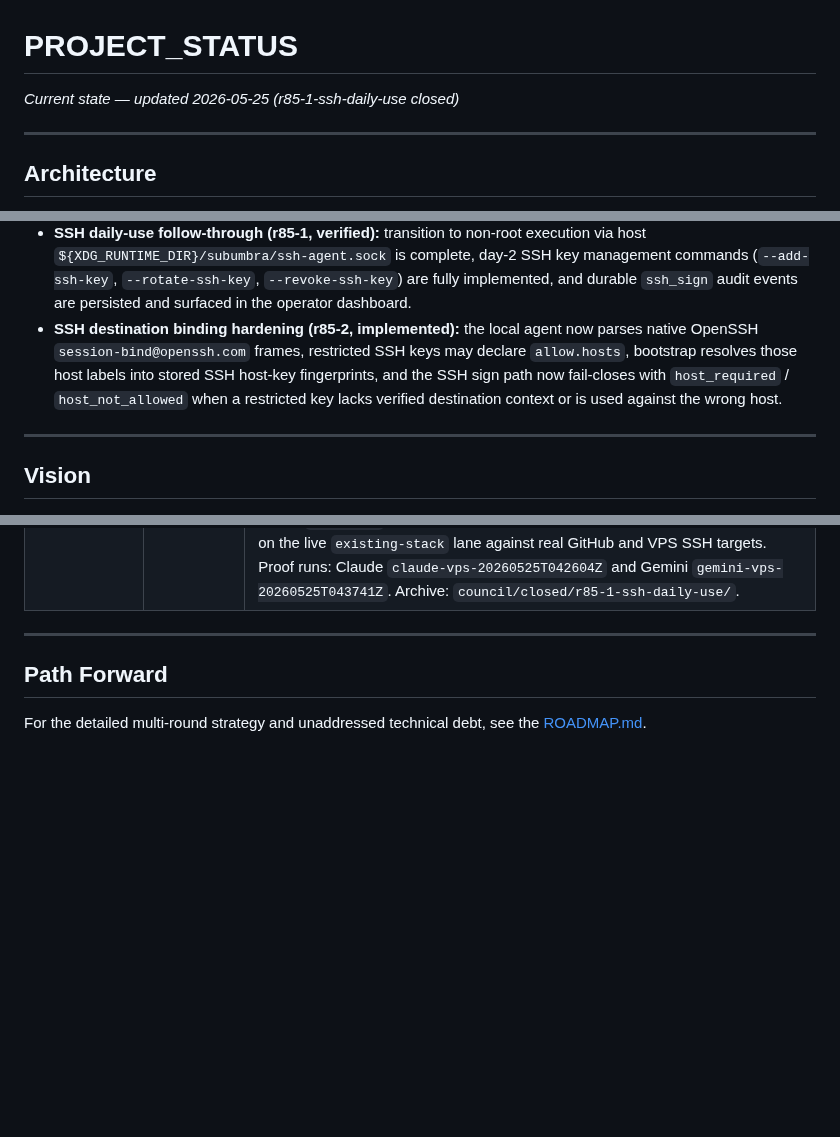
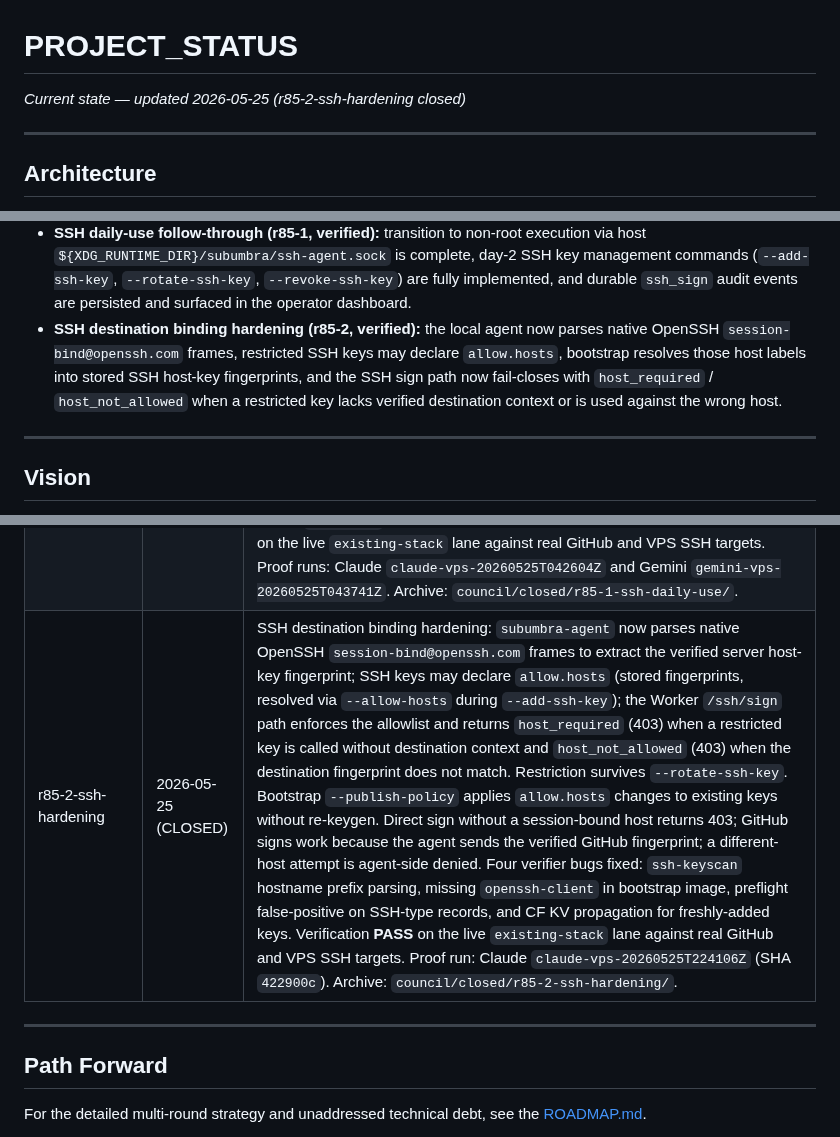
Before and after one commit to polysemic/Subumbra, a Markdown page: PROJECT_STATUS.md, 3 parts joined by grey strips. Drawn GitHub-style; blank space fills up the shorter version.

Commit message:
docs: close r85-2-ssh-hardening — verification PASS
claude-vps-20260525T224106Z: existing-stack, all 8 spec scenarios green.
Updates PROJECT_STATUS.md round table and architecture summary.
claude-verification.md committed separately under council/ (gitignored).

Co-Authored-By: Claude Sonnet 4.6 <noreply@anthropic.com>

```diff
--- a/PROJECT_STATUS.md
+++ b/PROJECT_STATUS.md
@@ -1,5 +1,5 @@
 # PROJECT_STATUS
-*Current state — updated 2026-05-25 (r85-1-ssh-daily-use closed)*
+*Current state — updated 2026-05-25 (r85-2-ssh-hardening closed)*
 
 ---
 
@@ -17,7 +17,7 @@ V3 Asymmetric Envelope Encryption (deployed, all three council verifiers PASS).
 - **Multi-session isolation (r83, verified):** bootstrap now allows multiple concurrent active sessions when their effective `(adapter_id, key_id)` coverage stays disjoint, writes per-session shadow KV keys shaped as `session_token:<session_id>:<adapter_id>`, maintains adapter-level Worker gates as `active_adapter:<adapter_id>`, and exposes list-shaped `active_sessions` state to `subumbra-keys` clients and the dashboard.
 - **SSH agent bridge (r85, verified):** the stack now ships a local `subumbra-agent` service exposing `/run/subumbra/ssh-agent.sock`, reading metadata-only SSH identities from mounted `keys.json`, and forwarding sign requests through `subumbra-proxy` to Worker `POST /ssh/sign`; end-to-end `ssh`, `git`, `scp`, and `rsync` flows were proven against the live VPS and GitHub fixtures under the existing session gate.
 - **SSH daily-use follow-through (r85-1, verified):** transition to non-root execution via host `${XDG_RUNTIME_DIR}/subumbra/ssh-agent.sock` is complete, day-2 SSH key management commands (`--add-ssh-key`, `--rotate-ssh-key`, `--revoke-ssh-key`) are fully implemented, and durable `ssh_sign` audit events are persisted and surfaced in the operator dashboard.
-- **SSH destination binding hardening (r85-2, implemented):** the local agent now parses native OpenSSH `session-bind@openssh.com` frames, restricted SSH keys may declare `allow.hosts`, bootstrap resolves those host labels into stored SSH host-key fingerprints, and the SSH sign path now fail-closes with `host_required` / `host_not_allowed` when a restricted key lacks verified destination context or is used against the wrong host.
+- **SSH destination binding hardening (r85-2, verified):** the local agent now parses native OpenSSH `session-bind@openssh.com` frames, restricted SSH keys may declare `allow.hosts`, bootstrap resolves those host labels into stored SSH host-key fingerprints, and the SSH sign path now fail-closes with `host_required` / `host_not_allowed` when a restricted key lacks verified destination context or is used against the wrong host.
 
 
 ---
@@ -155,6 +155,7 @@ CF Access header strip is enforced at Worker edge only. Accepted as architectura
 | r84-ssh-vault | 2026-05-24 (CLOSED) | SSH private key custody: `SubumbraVault` DO now holds Ed25519 SSH keys in a new `ssh_keys` SQLite table (PKCS#8 private blob, raw+OpenSSH public key); three new Worker routes (`POST /setup/ssh-keygen`, `POST /setup/ssh-import`, `POST /ssh/sign`) enable key generation, unencrypted key import, and signing under the same active-session gate as `/proxy`; `bootstrap/subumbra_ssh.py` new module handles bootstrap-side SSH provisioning; `subumbra-keys` returns metadata-only responses for `type: ssh_key` records; `--status` and `--push-registry` are type-aware for mixed SSH+API record sets; GitHub adapter template added. Non-consensus: passphrase-protected SSH key ingestion (bcrypt) excluded per Codex vote — deferred to follow-up. VPS `fresh-install` proofs **PASS**: `claude-vps-20260524T055556Z`, `gemini-vps-20260524T060526Z` (SHA `ed97687`). Archive: `council/closed/r84-ssh-vault/`. |
 | r85-ssh-agent | 2026-05-24 (CLOSED) | Local SSH agent bridge: new `subumbra-agent` service implements the minimal OpenSSH agent surface for identities and sign requests, mounts metadata-only SSH identities from `keys.json`, and forwards `ssh-ed25519` sign operations through the new `subumbra-proxy` `/t/{key_id}/ssh/sign` route to the existing Worker `/ssh/sign` backend. Bootstrap SSH provisioning now prints `SSH_AUTH_SOCK` / `IdentityAgent` bring-up hints. Verification **PASS** on the live `existing-stack` lane against real fixtures: GitHub repo `polysemic/Subumbra-SSH-Test`, VPS user `subumbra`, key `github_vps_test`, adapter `sshtest`. Official proof run: `gemini-vps-20260524T213427Z`; Claude additionally captured `claude-ssh-e2e-20260524T212312Z` with `git push`, `ssh`, `scp`, and `rsync` all green (implementation `a34c3d5`). Archive: `council/closed/r85-ssh-agent/`. |
 | r85-1-ssh-daily-use | 2026-05-25 (CLOSED) | SSH daily-use hardening: transitioned the local agent to fully non-root execution bound to host `${XDG_RUNTIME_DIR}/subumbra/ssh-agent.sock`, added programmatic Day-2 SSH key operations (`--add-ssh-key`, `--rotate-ssh-key`, `--revoke-ssh-key`), implemented a secure `--deploy-worker` CLI command to handle worker updates without KV drift, and enabled durable SQLite audit trails for the `/ssh/sign` pathway surfaced in the status dashboard. Verification **PASS** on the live `existing-stack` lane against real GitHub and VPS SSH targets. Proof runs: Claude `claude-vps-20260525T042604Z` and Gemini `gemini-vps-20260525T043741Z`. Archive: `council/closed/r85-1-ssh-daily-use/`. |
+| r85-2-ssh-hardening | 2026-05-25 (CLOSED) | SSH destination binding hardening: `subumbra-agent` now parses native OpenSSH `session-bind@openssh.com` frames to extract the verified server host-key fingerprint; SSH keys may declare `allow.hosts` (stored fingerprints, resolved via `--allow-hosts` during `--add-ssh-key`); the Worker `/ssh/sign` path enforces the allowlist and returns `host_required` (403) when a restricted key is called without destination context and `host_not_allowed` (403) when the destination fingerprint does not match. Restriction survives `--rotate-ssh-key`. Bootstrap `--publish-policy` applies `allow.hosts` changes to existing keys without re-keygen. Direct sign without a session-bound host returns 403; GitHub signs work because the agent sends the verified GitHub fingerprint; a different-host attempt is agent-side denied. Four verifier bugs fixed: `ssh-keyscan` hostname prefix parsing, missing `openssh-client` in bootstrap image, preflight false-positive on SSH-type records, and CF KV propagation for freshly-added keys. Verification **PASS** on the live `existing-stack` lane against real GitHub and VPS SSH targets. Proof run: Claude `claude-vps-20260525T224106Z` (SHA `422900c`). Archive: `council/closed/r85-2-ssh-hardening/`. |
 
 
 ---
```
